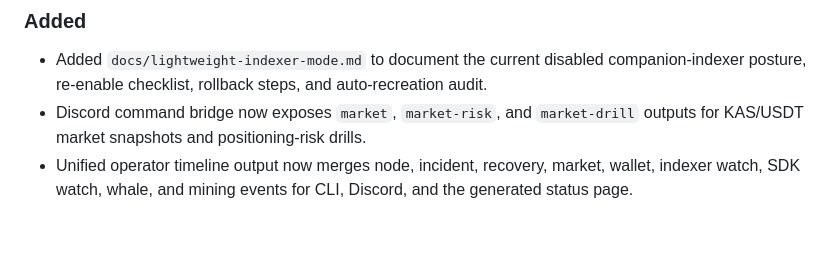
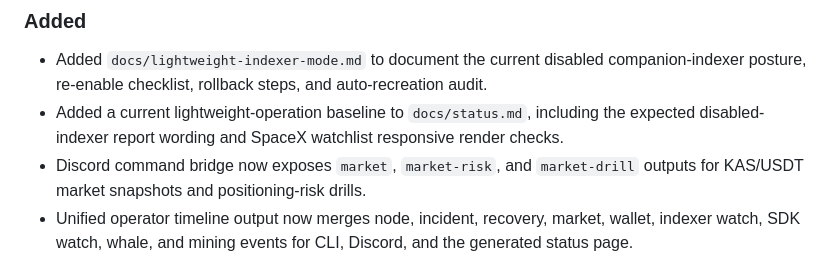
Before and after one commit to psdjcraw/Kaspa-Node-Watchtower, a Markdown page: CHANGELOG.md, the part around the change. Drawn GitHub-style; blank space fills up the shorter version.

```diff
--- a/CHANGELOG.md
+++ b/CHANGELOG.md
@@ -9,6 +9,9 @@ All notable changes to Kaspa Node Watchtower are tracked here.
 - Added `docs/lightweight-indexer-mode.md` to document the current disabled
   companion-indexer posture, re-enable checklist, rollback steps, and
   auto-recreation audit.
+- Added a current lightweight-operation baseline to `docs/status.md`, including
+  the expected disabled-indexer report wording and SpaceX watchlist responsive
+  render checks.
 - Discord command bridge now exposes `market`, `market-risk`, and
   `market-drill` outputs for KAS/USDT market snapshots and positioning-risk
   drills.
```
Also changed, not shown: docs/status.md (+20 -0 lines).
